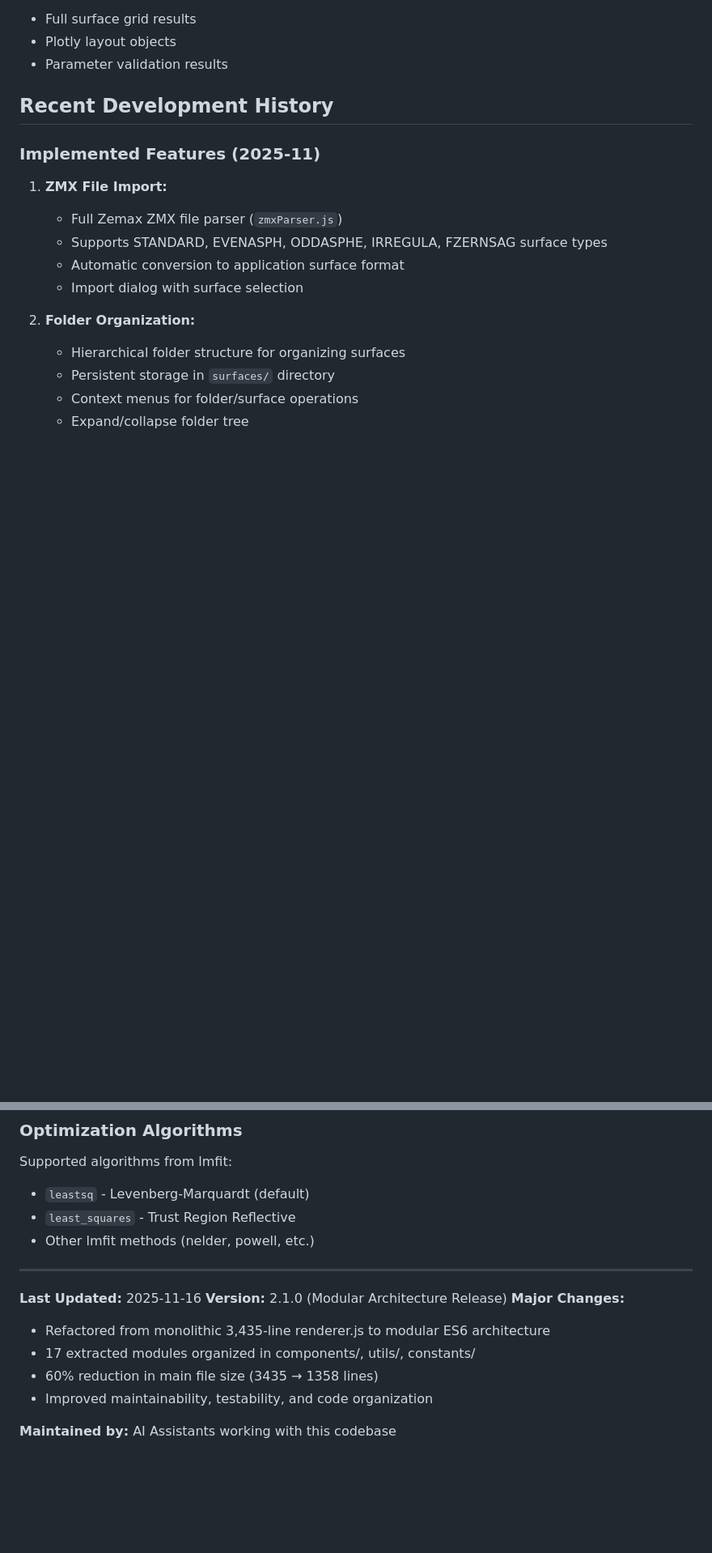
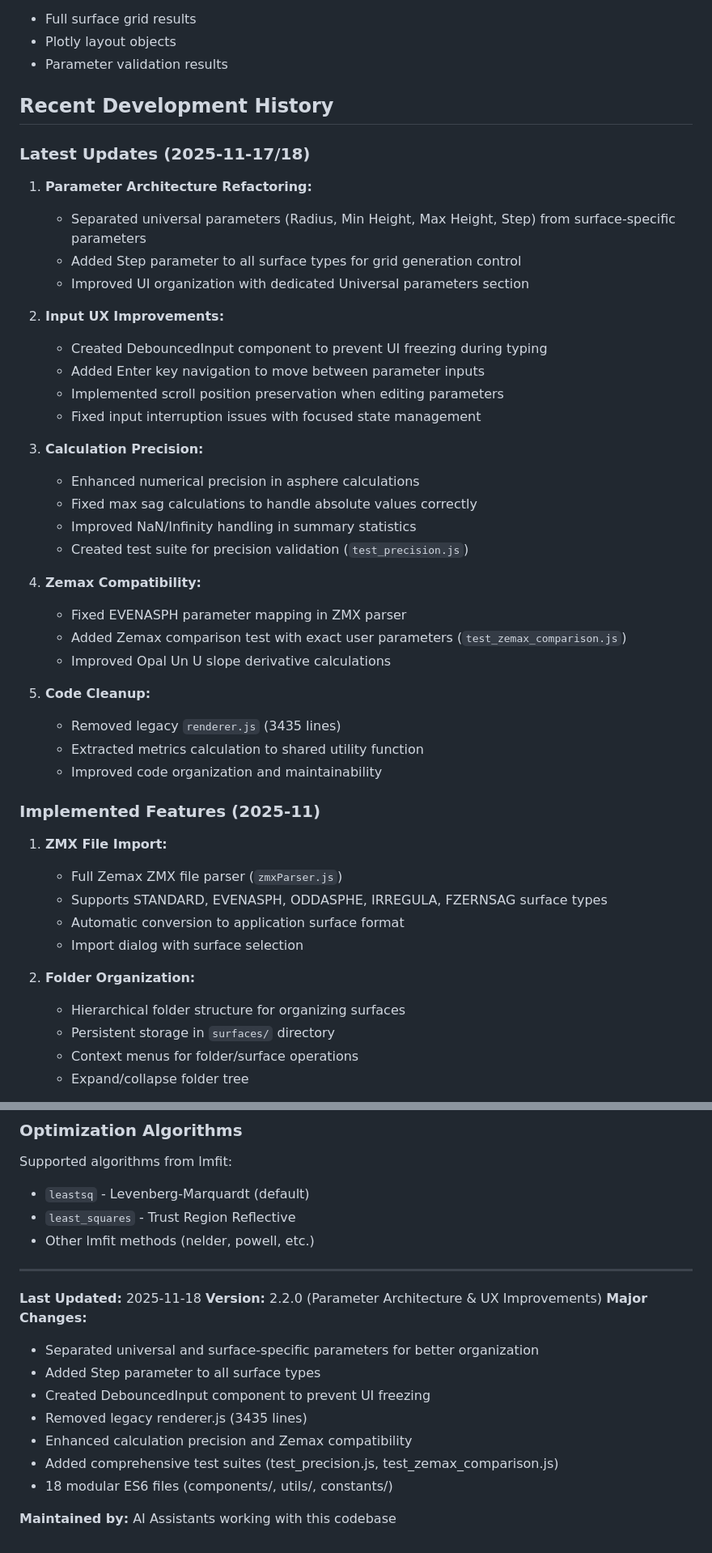
Before and after one commit to JagermeisterLover/SurfaceExpert, a Markdown page: CLAUDE.md, 2 parts joined by grey strips. Shown at 81% size. Drawn GitHub-style; blank space fills up the shorter version.

```diff
--- a/CLAUDE.md
+++ b/CLAUDE.md
@@ -617,6 +652,35 @@ Current cache: Best-fit sphere parameters (Map with JSON key)
 
 ## Recent Development History
 
+### Latest Updates (2025-11-17/18)
+
+1. **Parameter Architecture Refactoring:**
+   - Separated universal parameters (Radius, Min Height, Max Height, Step) from surface-specific parameters
+   - Added Step parameter to all surface types for grid generation control
+   - Improved UI organization with dedicated Universal parameters section
+
+2. **Input UX Improvements:**
+   - Created DebouncedInput component to prevent UI freezing during typing
+   - Added Enter key navigation to move between parameter inputs
+   - Implemented scroll position preservation when editing parameters
+   - Fixed input interruption issues with focused state management
+
+3. **Calculation Precision:**
+   - Enhanced numerical precision in asphere calculations
+   - Fixed max sag calculations to handle absolute values correctly
+   - Improved NaN/Infinity handling in summary statistics
+   - Created test suite for precision validation (`test_precision.js`)
+
+4. **Zemax Compatibility:**
+   - Fixed EVENASPH parameter mapping in ZMX parser
+   - Added Zemax comparison test with exact user parameters (`test_zemax_comparison.js`)
+   - Improved Opal Un U slope derivative calculations
+
+5. **Code Cleanup:**
+   - Removed legacy `renderer.js` (3435 lines)
+   - Extracted metrics calculation to shared utility function
+   - Improved code organization and maintainability
+
 ### Implemented Features (2025-11)
 
 1. **ZMX File Import:**
@@ -900,12 +965,15 @@ Supported algorithms from lmfit:
 
 ---
 
-**Last Updated:** 2025-11-16
-**Version:** 2.1.0 (Modular Architecture Release)
+**Last Updated:** 2025-11-18
+**Version:** 2.2.0 (Parameter Architecture & UX Improvements)
 **Major Changes:**
-- Refactored from monolithic 3,435-line renderer.js to modular ES6 architecture
-- 17 extracted modules organized in components/, utils/, constants/
-- 60% reduction in main file size (3435 → 1358 lines)
-- Improved maintainability, testability, and code organization
+- Separated universal and surface-specific parameters for better organization
+- Added Step parameter to all surface types
+- Created DebouncedInput component to prevent UI freezing
+- Removed legacy renderer.js (3435 lines)
+- Enhanced calculation precision and Zemax compatibility
+- Added comprehensive test suites (test_precision.js, test_zemax_comparison.js)
+- 18 modular ES6 files (components/, utils/, constants/)
 
 **Maintained by:** AI Assistants working with this codebase
```
Also changed, not shown: other parts of CLAUDE.md (+66 -30 lines).
